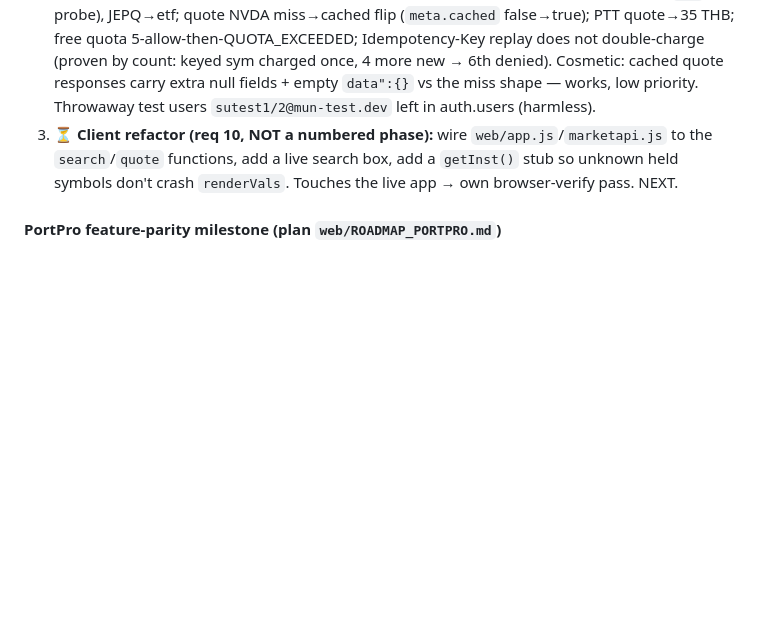
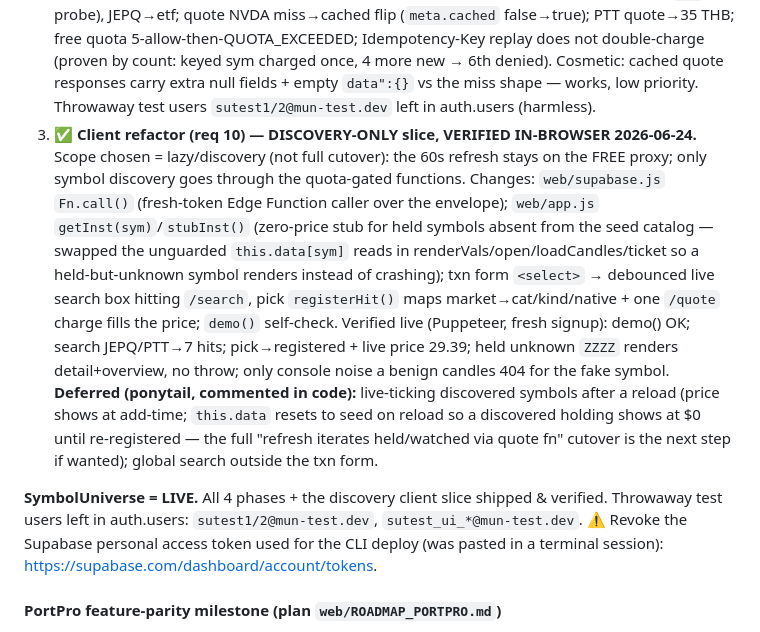
Before and after one commit to shadowun355/Mun, a Markdown page: handoff.md, the part around the change. Drawn GitHub-style; blank space fills up the shorter version.

Commit message:
docs: SymbolUniverse live — client discovery slice verified

```diff
--- a/handoff.md
+++ b/handoff.md
@@ -145,10 +145,27 @@ no SET list to maintain.
      Cosmetic: cached quote responses carry extra null fields + empty `data":{}` vs the miss
      shape — works, low priority. Throwaway test users `sutest1/2@mun-test.dev` left in
      auth.users (harmless).
-  3. ⏳ **Client refactor (req 10, NOT a numbered phase):** wire `web/app.js`/`marketapi.js`
-     to the `search`/`quote` functions, add a live search box, add a `getInst()` stub so
-     unknown held symbols don't crash `renderVals`. Touches the live app → own
-     browser-verify pass. NEXT.
+  3. ✅ **Client refactor (req 10) — DISCOVERY-ONLY slice, VERIFIED IN-BROWSER 2026-06-24.**
+     Scope chosen = lazy/discovery (not full cutover): the 60s refresh stays on the FREE
+     proxy; only symbol discovery goes through the quota-gated functions. Changes:
+     `web/supabase.js` `Fn.call()` (fresh-token Edge Function caller over the envelope);
+     `web/app.js` `getInst(sym)`/`stubInst()` (zero-price stub for held symbols absent from
+     the seed catalog — swapped the unguarded `this.data[sym]` reads in
+     renderVals/open/loadCandles/ticket so a held-but-unknown symbol renders instead of
+     crashing); txn form `<select>` → debounced live search box hitting `/search`, pick
+     `registerHit()` maps market→cat/kind/native + one `/quote` charge fills the price;
+     `demo()` self-check. Verified live (Puppeteer, fresh signup): demo() OK; search
+     JEPQ/PTT→7 hits; pick→registered + live price 29.39; held unknown `ZZZZ` renders
+     detail+overview, no throw; only console noise a benign candles 404 for the fake symbol.
+     **Deferred (ponytail, commented in code):** live-ticking discovered symbols after a
+     reload (price shows at add-time; `this.data` resets to seed on reload so a discovered
+     holding shows at $0 until re-registered — the full "refresh iterates held/watched via
+     quote fn" cutover is the next step if wanted); global search outside the txn form.
+
+  **SymbolUniverse = LIVE.** All 4 phases + the discovery client slice shipped & verified.
+  Throwaway test users left in auth.users: `sutest1/2@mun-test.dev`, `sutest_ui_*@mun-test.dev`.
+  ⚠️ Revoke the Supabase personal access token used for the CLI deploy (was pasted in a
+  terminal session): https://supabase.com/dashboard/account/tokens.
 
 #### PortPro feature-parity milestone (plan `web/ROADMAP_PORTPRO.md`)
 8-phase clean-room push to match portpro.app capabilities (NOT its look — Mun keeps its
```
